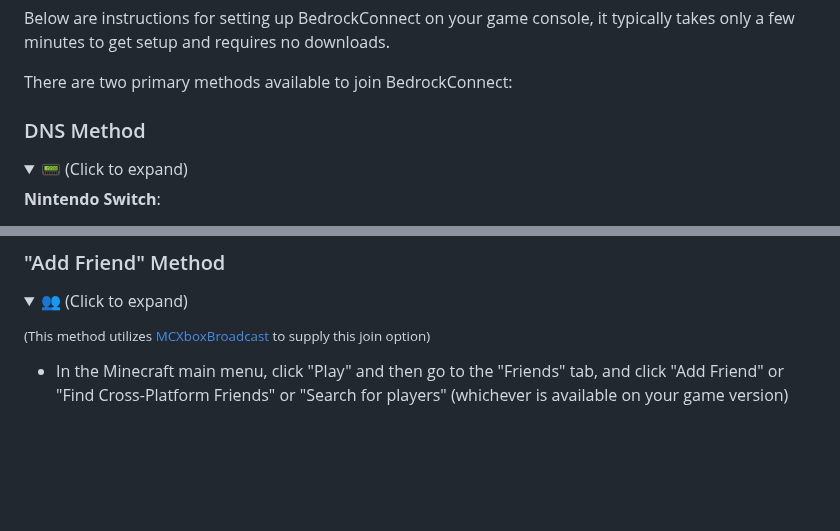
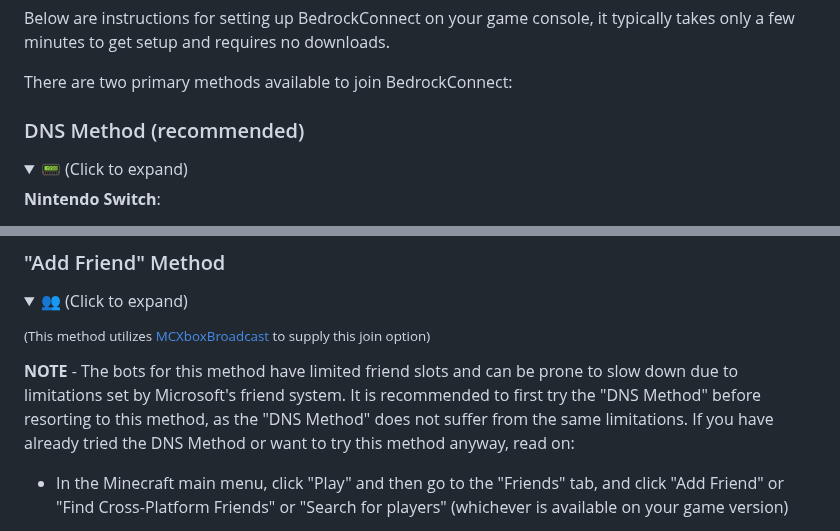
Before and after one commit to Pugmatt/BedrockConnect, a Markdown page: README.md, 2 parts joined by grey strips. Drawn GitHub-style; folded sections open; blank space fills up the shorter version.

Commit message:
Add 'Add Friend' Method disclaimer

```diff
--- a/README.md
+++ b/README.md
@@ -18,7 +18,7 @@ Below are instructions for setting up BedrockConnect on your game console, it ty
 
 There are two primary methods available to join BedrockConnect:
 
-### DNS Method
+### DNS Method (recommended)
 <details><summary>📟 (Click to expand)</summary>
 
 **Nintendo Switch**:
@@ -38,6 +38,8 @@ There are two primary methods available to join BedrockConnect:
 <details><summary>👥 (Click to expand)</summary>
 
 <sub>(This method utilizes [MCXboxBroadcast](https://github.com/rtm516/MCXboxBroadcast) to supply this join option)</sub>
+
+**NOTE** - The bots for this method have limited friend slots and can be prone to slow down due to limitations set by Microsoft's friend system. It is recommended to first try the "DNS Method" before resorting to this method, as the "DNS Method" does not suffer from the same limitations. If you have already tried the DNS Method or want to try this method anyway, read on:
 
 - In the Minecraft main menu, click "Play" and then go to the "Friends" tab, and click "Add Friend" or "Find Cross-Platform Friends" or "Search for players" (whichever is available on your game version)
 
```
